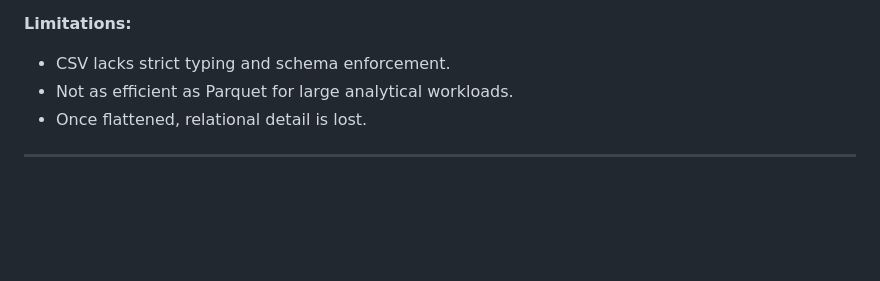
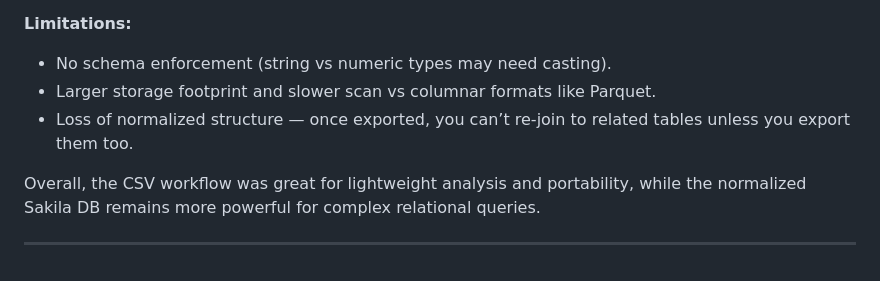
Before and after one commit to Raman7072/datamonk-internship_projects, a Markdown page: 2_Data_Engineering/4_duckdb/README.md, the part around one of its changes. Drawn GitHub-style; blank space fills up the shorter version.

```diff
--- a/2_Data_Engineering/4_duckdb/README.md
+++ b/2_Data_Engineering/4_duckdb/README.md
@@ -137,7 +141,10 @@ This simplified downstream queries (no joins required), but required extra care
 
 **Limitations:**
-- CSV lacks strict typing and schema enforcement.
-- Not as efficient as Parquet for large analytical workloads.
-- Once flattened, relational detail is lost.
+- No schema enforcement (string vs numeric types may need casting).
+- Larger storage footprint and slower scan vs columnar formats like Parquet.
+- Loss of normalized structure — once exported, you can’t re-join to related tables unless you export them too.
+
+Overall, the CSV workflow was great for lightweight analysis and portability, while the normalized Sakila DB remains more powerful for complex relational queries.
+
 
 ---
```
Also changed, not shown: other parts of 2_Data_Engineering/4_duckdb/README.md (+18 -14 lines).
